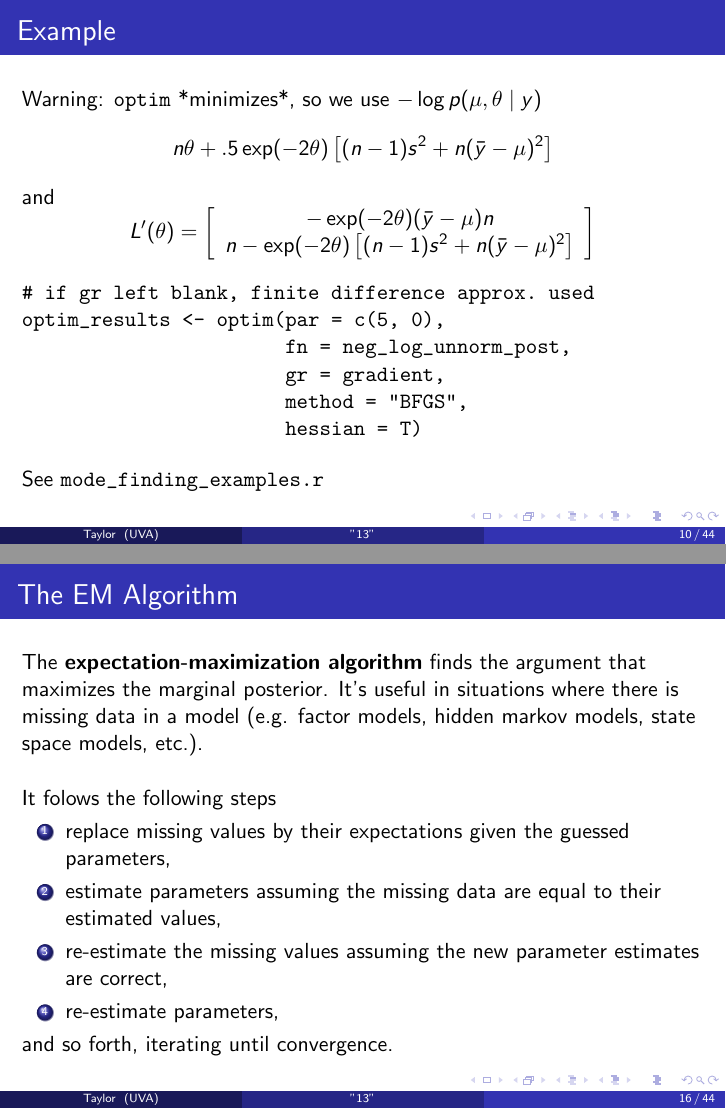
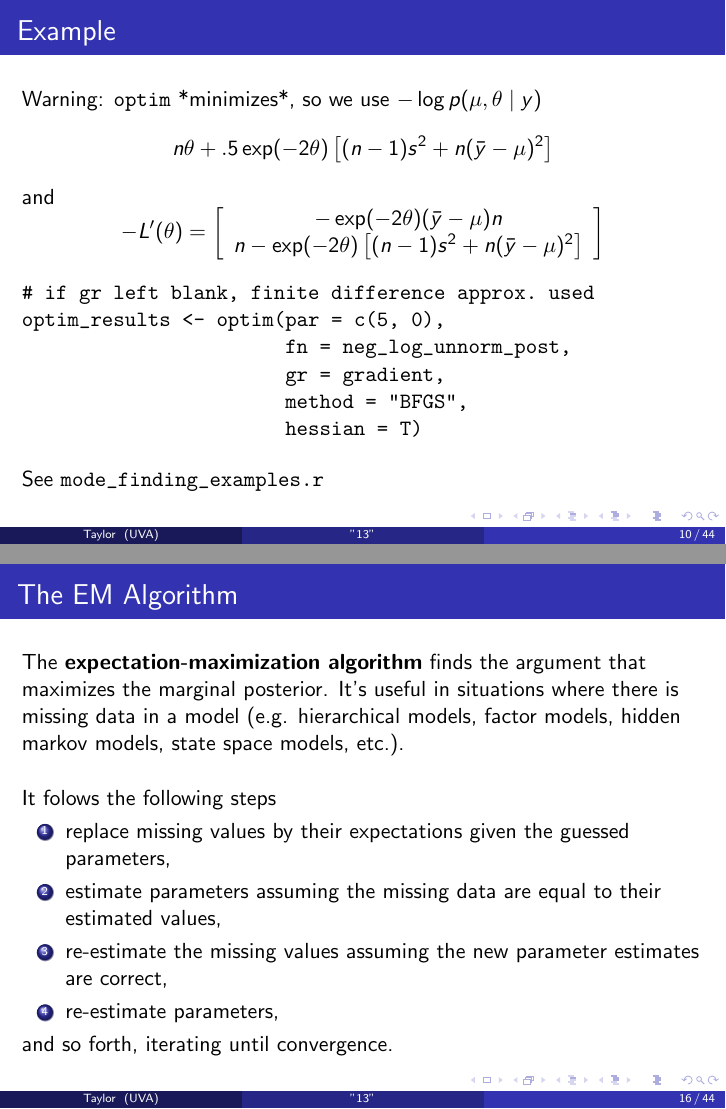
Before and after one commit to tbrown122387/stat_6440_slides, LaTeX slides (13/13.tex): pages 10 and 16 of 49, joined at a grey line. The pictures show the PDF file 13/13.pdf that the author committed with the source.

Commit message:
always find the typos after it's too late!

```diff
--- a/13/13.tex
+++ b/13/13.tex
@@ -155,7 +155,7 @@ Notes:
 \begin{enumerate}
 \item Quasi-Newton methods (approximate second derivatives) are available when second derivatives are too costly or unavailable
 \item "Broyden-Fletcher-Goldfarb-Shanno" is a common example of a Quasi-Newton method
-\item in \verb|R|: \verb|optim(2.9,F,method="BFGS")|
+\item in \verb|R|: \verb|optim(2.9,F,method=``BFGS")|
 \item conjugate-gradient methods only use gradient information, but they are for models of the form $\Vert A \theta - b \Vert_2$ (also handled by \verb|optim()| )
 \item compared with the two above, they generally require more iterations, but use less computation per iteration and less storage
 \end{enumerate}
@@ -249,7 +249,7 @@ n\theta + .5\exp(-2\theta)\left[(n-1)  s^2 + n(\bar{y} - \mu)^2 \right]
 $$
 and
 $$
-L'(\theta) = \left[\begin{array}{c}
+-L'(\theta) = \left[\begin{array}{c}
 -\exp(-2\theta)(\bar{y}-\mu)n \\
 n - \exp(-2\theta)\left[(n-1)  s^2 + n(\bar{y} - \mu)^2 \right]
 \end{array}\right]
@@ -379,7 +379,7 @@ The book has a few more generalizations that we don't address:
 \begin{frame}[fragile]
 \frametitle{The EM Algorithm}
 
-The {\bf expectation-maximization algorithm} finds the argument that maximizes the marginal posterior. It's useful in situations where there is missing data in a model (e.g. factor models, hidden markov models, state space models, etc.).
+The {\bf expectation-maximization algorithm} finds the argument that maximizes the marginal posterior. It's useful in situations where there is missing data in a model (e.g. hierarchical models, factor models, hidden markov models, state space models, etc.).
 \newline
 
 It folows the following steps
@@ -424,7 +424,7 @@ $$
 We iteratively use the middle term in
 $\log p(\phi \mid y) =  E\left[ \log p(\gamma, \phi \mid y) \mid \phi^{\text{old}}, y \right] - E\left[\log p(\gamma \mid \phi, y) \mid \phi^{\text{old}}, y \right]$.
 
-\begin{block}{The Q quantity in the "E" step}
+\begin{block}{The Q quantity in the ``E" step}
 
 $$
 Q(\phi \mid \phi^{\text{old}}) = E\left[ \log p(\gamma, \phi \mid y) \mid \phi^{\text{old}}, y \right]
```
Also changed, not shown: 13/13.pdf, 2 other files.
